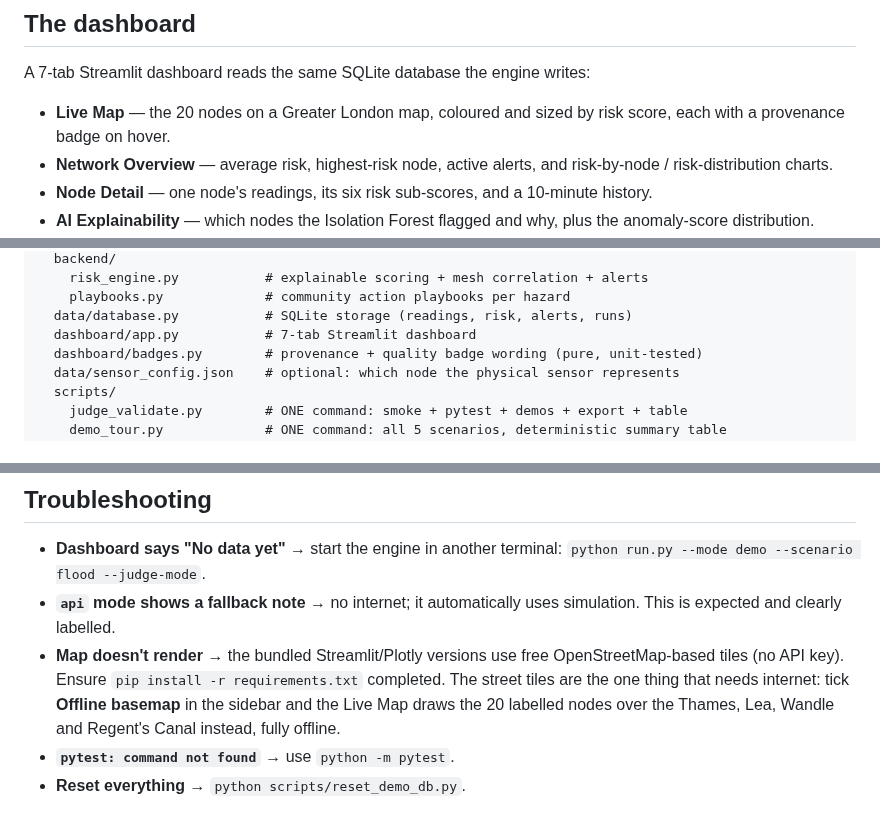
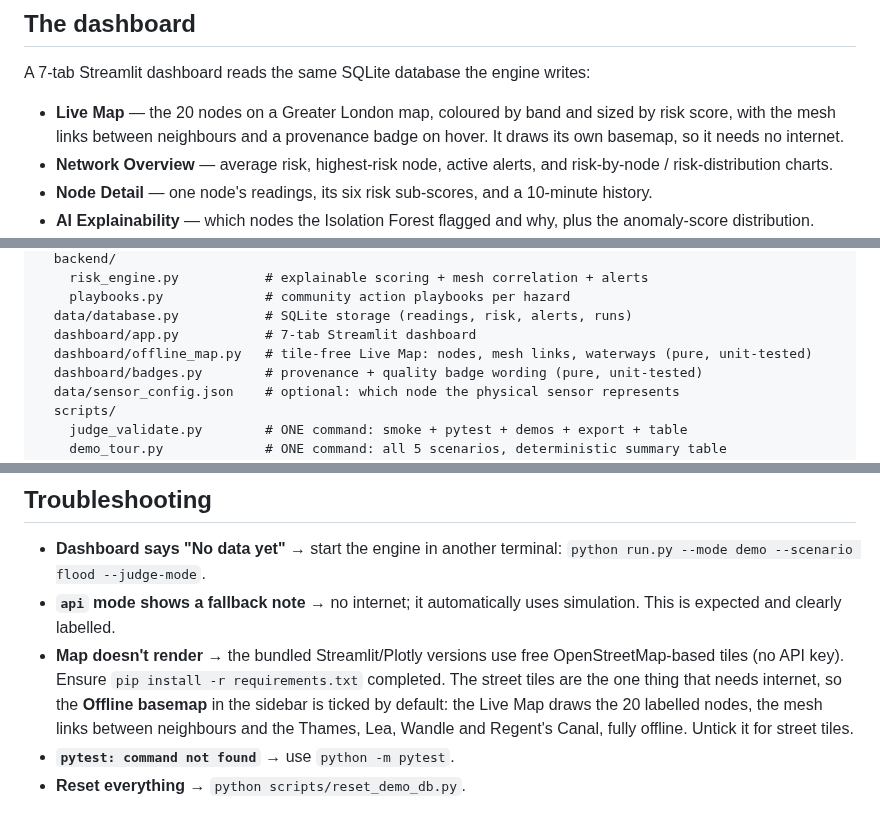
Before and after one commit to Leo-Y-Zhang/ClimateMesh, a Markdown page: README.md, 3 parts joined by grey strips. Rendered like a GitHub page.

```diff
--- a/README.md
+++ b/README.md
@@ -59,8 +59,9 @@ Positive Human Future* (Safer Societies & Sustainable World).
 
 A 7-tab Streamlit dashboard reads the same SQLite database the engine writes:
 
-- **Live Map** — the 20 nodes on a Greater London map, coloured and sized by
-  risk score, each with a provenance badge on hover.
+- **Live Map** — the 20 nodes on a Greater London map, coloured by band and
+  sized by risk score, with the mesh links between neighbours and a
+  provenance badge on hover. It draws its own basemap, so it needs no internet.
 - **Network Overview** — average risk, highest-risk node, active alerts, and
   risk-by-node / risk-distribution charts.
 - **Node Detail** — one node's readings, its six risk sub-scores, and a
@@ -366,6 +367,7 @@ ClimateMesh/
     playbooks.py             # community action playbooks per hazard
   data/database.py           # SQLite storage (readings, risk, alerts, runs)
   dashboard/app.py           # 7-tab Streamlit dashboard
+  dashboard/offline_map.py   # tile-free Live Map: nodes, mesh links, waterways (pure, unit-tested)
   dashboard/badges.py        # provenance + quality badge wording (pure, unit-tested)
   data/sensor_config.json    # optional: which node the physical sensor represents
   scripts/
@@ -498,9 +500,10 @@ never confused. See [docs/evidence_checklist.md](docs/evidence_checklist.md).
   simulation. This is expected and clearly labelled.
 - **Map doesn't render** → the bundled Streamlit/Plotly versions use free
   OpenStreetMap-based tiles (no API key). Ensure `pip install -r requirements.txt`
-  completed. The street tiles are the one thing that needs internet: tick
-  **Offline basemap** in the sidebar and the Live Map draws the 20 labelled
-  nodes over the Thames, Lea, Wandle and Regent's Canal instead, fully offline.
+  completed. The street tiles are the one thing that needs internet, so the
+  **Offline basemap** in the sidebar is ticked by default: the Live Map draws
+  the 20 labelled nodes, the mesh links between neighbours and the Thames, Lea,
+  Wandle and Regent's Canal, fully offline. Untick it for street tiles.
 - **`pytest: command not found`** → use `python -m pytest`.
 - **Reset everything** → `python scripts/reset_demo_db.py`.
 
```
Also changed, not shown: other parts of README.md (+1 -1 lines), docs/evidence_checklist.md (+2 -2 lines), docs/screenshots/live-map-flood-demo.png, docs/screenshots/live-map-heatwave-demo.png, docs/screenshots/network-overview-flood-demo.png, docs/screenshots/network-overview-heatwave-demo.png, 3 other files.
